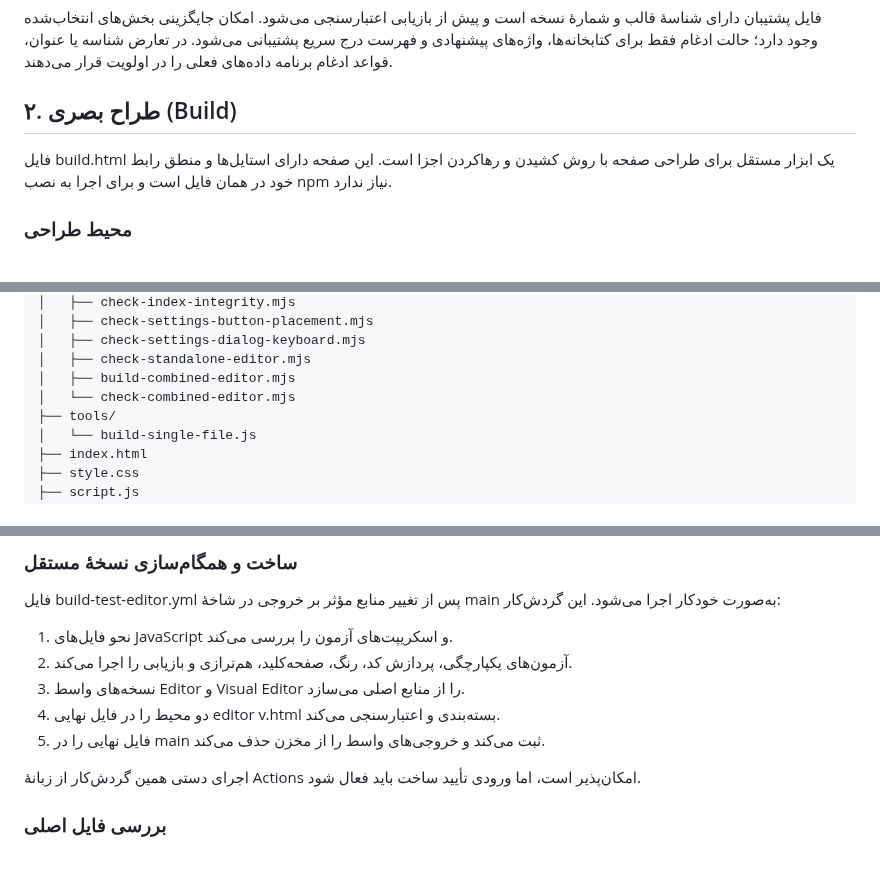
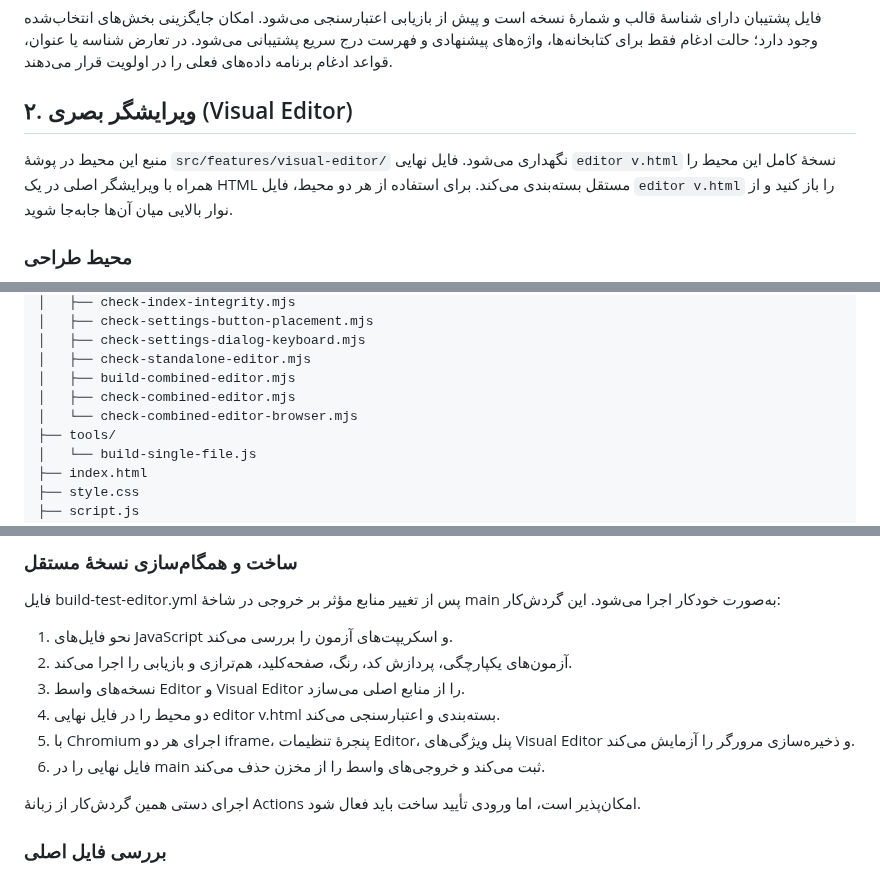
Before and after one commit to alfamaniya/Editor-html-css-js, a Markdown page: README.md, 3 parts joined by grey strips. Rendered like a GitHub page.

```diff
--- a/README.md
+++ b/README.md
@@ -120,9 +120,9 @@ python -m http.server 8000
 
 فایل پشتیبان دارای شناسهٔ قالب و شمارهٔ نسخه است و پیش از بازیابی اعتبارسنجی می‌شود. امکان جایگزینی بخش‌های انتخاب‌شده وجود دارد؛ حالت ادغام فقط برای کتابخانه‌ها، واژه‌های پیشنهادی و فهرست درج سریع پشتیبانی می‌شود. در تعارض شناسه یا عنوان، قواعد ادغام برنامه داده‌های فعلی را در اولویت قرار می‌دهند.
 
-## ۲. طراح بصری (Build)
+## ۲. ویرایشگر بصری (Visual Editor)
 
-فایل build.html یک ابزار مستقل برای طراحی صفحه با روش کشیدن و رهاکردن اجزا است. این صفحه دارای استایل‌ها و منطق رابط خود در همان فایل است و برای اجرا به نصب npm نیاز ندارد.
+منبع این محیط در پوشهٔ `src/features/visual-editor/` نگهداری می‌شود. فایل نهایی `editor v.html` نسخهٔ کامل این محیط را همراه با ویرایشگر اصلی در یک HTML مستقل بسته‌بندی می‌کند. برای استفاده از هر دو محیط، فایل `editor v.html` را باز کنید و از نوار بالایی میان آن‌ها جابه‌جا شوید.
 
 ### محیط طراحی
 
@@ -215,7 +215,8 @@ Editor-html-css-js/
 │   ├── check-settings-dialog-keyboard.mjs
 │   ├── check-standalone-editor.mjs
 │   ├── build-combined-editor.mjs
-│   └── check-combined-editor.mjs
+│   ├── check-combined-editor.mjs
+│   └── check-combined-editor-browser.mjs
 ├── tools/
 │   └── build-single-file.js
 ├── index.html
@@ -319,7 +320,8 @@ node scripts/check-combined-editor.mjs
 2. آزمون‌های یکپارچگی، پردازش کد، رنگ، صفحه‌کلید، هم‌ترازی و بازیابی را اجرا می‌کند.
 3. نسخه‌های واسط Editor و Visual Editor را از منابع اصلی می‌سازد.
 4. دو محیط را در فایل نهایی editor v.html بسته‌بندی و اعتبارسنجی می‌کند.
-5. فایل نهایی را در main ثبت می‌کند و خروجی‌های واسط را از مخزن حذف می‌کند.
+5. با Chromium اجرای هر دو iframe، پنجرهٔ تنظیمات Editor، پنل ویژگی‌های Visual Editor و ذخیره‌سازی مرورگر را آزمایش می‌کند.
+6. فایل نهایی را در main ثبت می‌کند و خروجی‌های واسط را از مخزن حذف می‌کند.
 
 اجرای دستی همین گردش‌کار از زبانهٔ Actions امکان‌پذیر است، اما ورودی تأیید ساخت باید فعال شود.
 
```
Also changed, not shown: other parts of README.md (+6 -5 lines).
